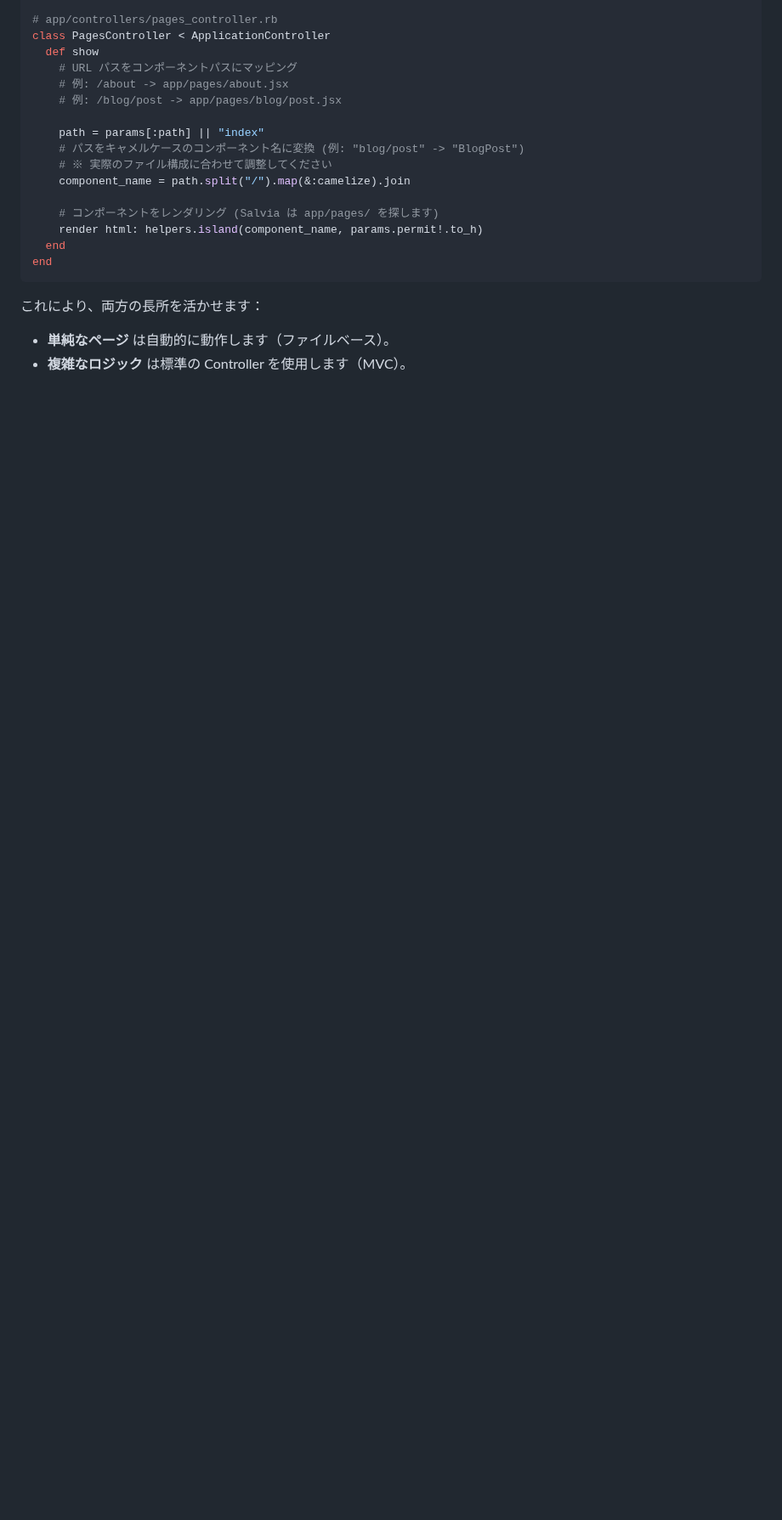
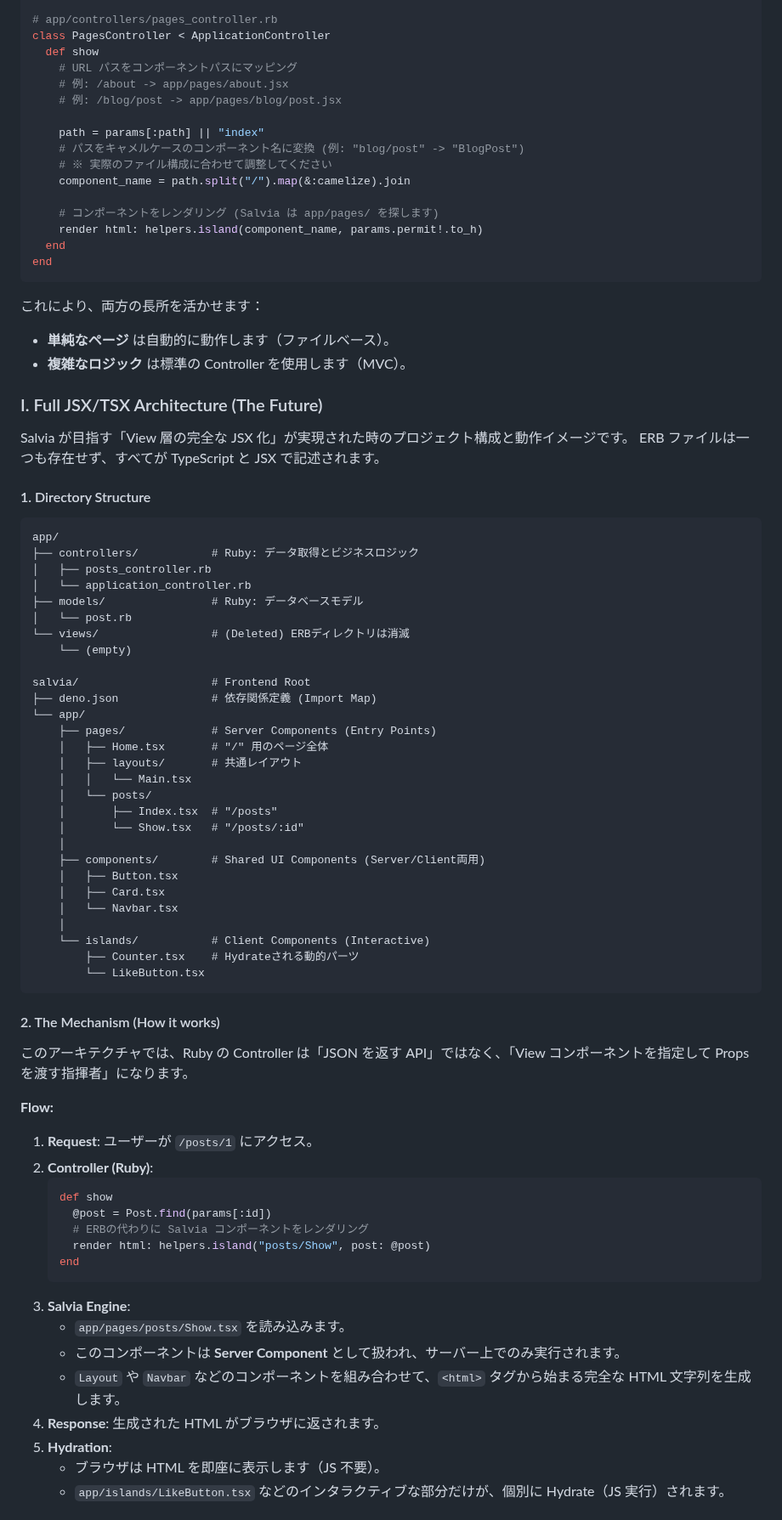
Before and after one commit to genfuru011/Salvia, a Markdown page: WisdomforSalvia.md, the part around one of its changes. Shown at 85% size. GitHub-like rendering; blank space fills up the shorter version.

Commit message:
Add Full JSX/TSX Architecture section to WisdomforSalvia.md

````diff
--- a/WisdomforSalvia.md
+++ b/WisdomforSalvia.md
@@ -312,3 +312,65 @@ end
 - **単純なページ** は自動的に動作します（ファイルベース）。
 - **複雑なロジック** は標準の Controller を使用します（MVC）。
 
+### I. Full JSX/TSX Architecture (The Future)
+
+Salvia が目指す「View 層の完全な JSX 化」が実現された時のプロジェクト構成と動作イメージです。
+ERB ファイルは一つも存在せず、すべてが TypeScript と JSX で記述されます。
+
+#### 1. Directory Structure
+
+```
+app/
+├── controllers/           # Ruby: データ取得とビジネスロジック
+│   ├── posts_controller.rb
+│   └── application_controller.rb
+├── models/                # Ruby: データベースモデル
+│   └── post.rb
+└── views/                 # (Deleted) ERBディレクトリは消滅
+    └── (empty)
+
+salvia/                    # Frontend Root
+├── deno.json              # 依存関係定義 (Import Map)
+└── app/
+    ├── pages/             # Server Components (Entry Points)
+    │   ├── Home.tsx       # "/" 用のページ全体
+    │   ├── layouts/       # 共通レイアウト
+    │   │   └── Main.tsx
+    │   └── posts/
+    │       ├── Index.tsx  # "/posts"
+    │       └── Show.tsx   # "/posts/:id"
+    │
+    ├── components/        # Shared UI Components (Server/Client両用)
+    │   ├── Button.tsx
+    │   ├── Card.tsx
+    │   └── Navbar.tsx
+    │
+    └── islands/           # Client Components (Interactive)
+        ├── Counter.tsx    # Hydrateされる動的パーツ
+        └── LikeButton.tsx
+```
+
+#### 2. The Mechanism (How it works)
+
+このアーキテクチャでは、Ruby の Controller は「JSON を返す API」ではなく、「View コンポーネントを指定して Props を渡す指揮者」になります。
+
+**Flow:**
+
+1.  **Request**: ユーザーが `/posts/1` にアクセス。
+2.  **Controller (Ruby)**:
+    ```ruby
+    def show
+      @post = Post.find(params[:id])
+      # ERBの代わりに Salvia コンポーネントをレンダリング
+      render html: helpers.island("posts/Show", post: @post)
+    end
+    ```
+3.  **Salvia Engine**:
+    *   `app/pages/posts/Show.tsx` を読み込みます。
+    *   このコンポーネントは **Server Component** として扱われ、サーバー上でのみ実行されます。
+    *   `Layout` や `Navbar` などのコンポーネントを組み合わせて、`<html>` タグから始まる完全な HTML 文字列を生成します。
+4.  **Response**: 生成された HTML がブラウザに返されます。
+5.  **Hydration**:
+    *   ブラウザは HTML を即座に表示します（JS 不要）。
+    *   `app/islands/LikeButton.tsx` などのインタラクティブな部分だけが、個別に Hydrate（JS 実行）されます。
+
````
Also changed, not shown: other parts of WisdomforSalvia.md (+23 -0 lines).
